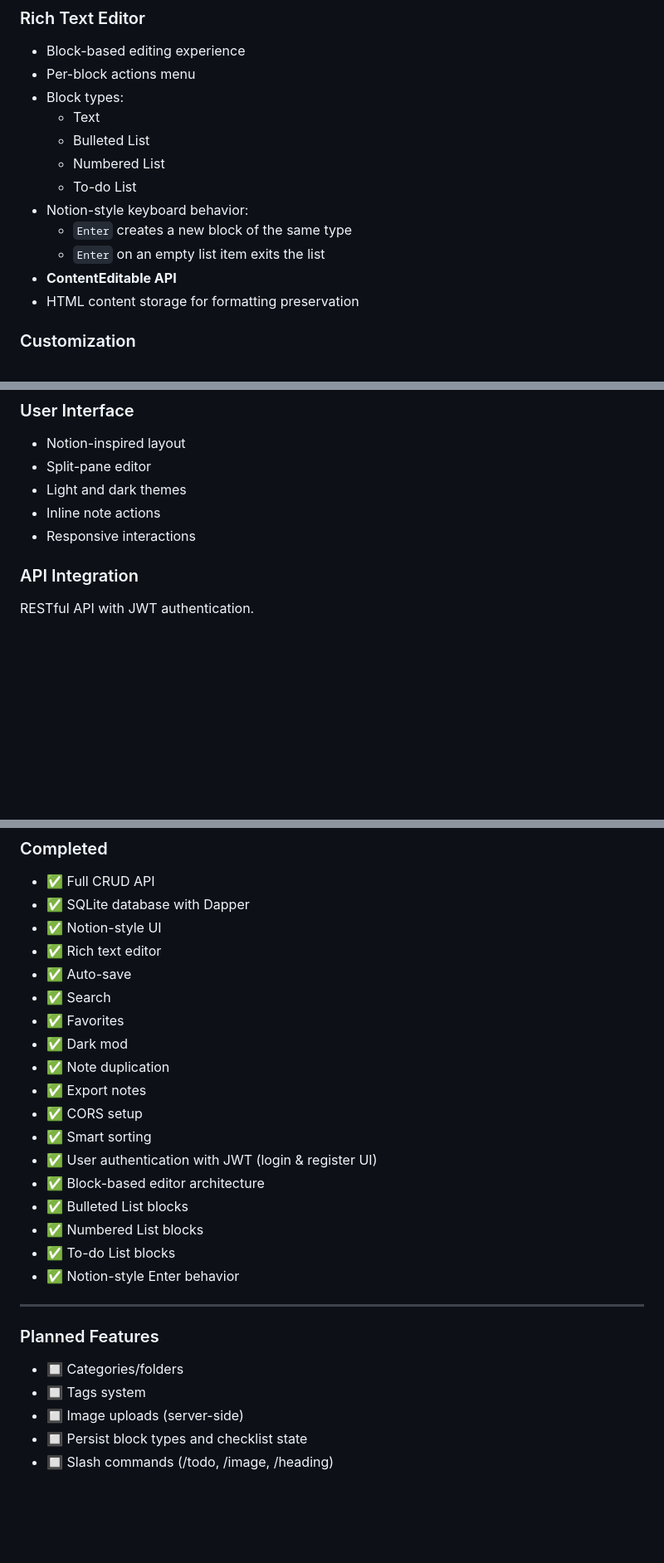
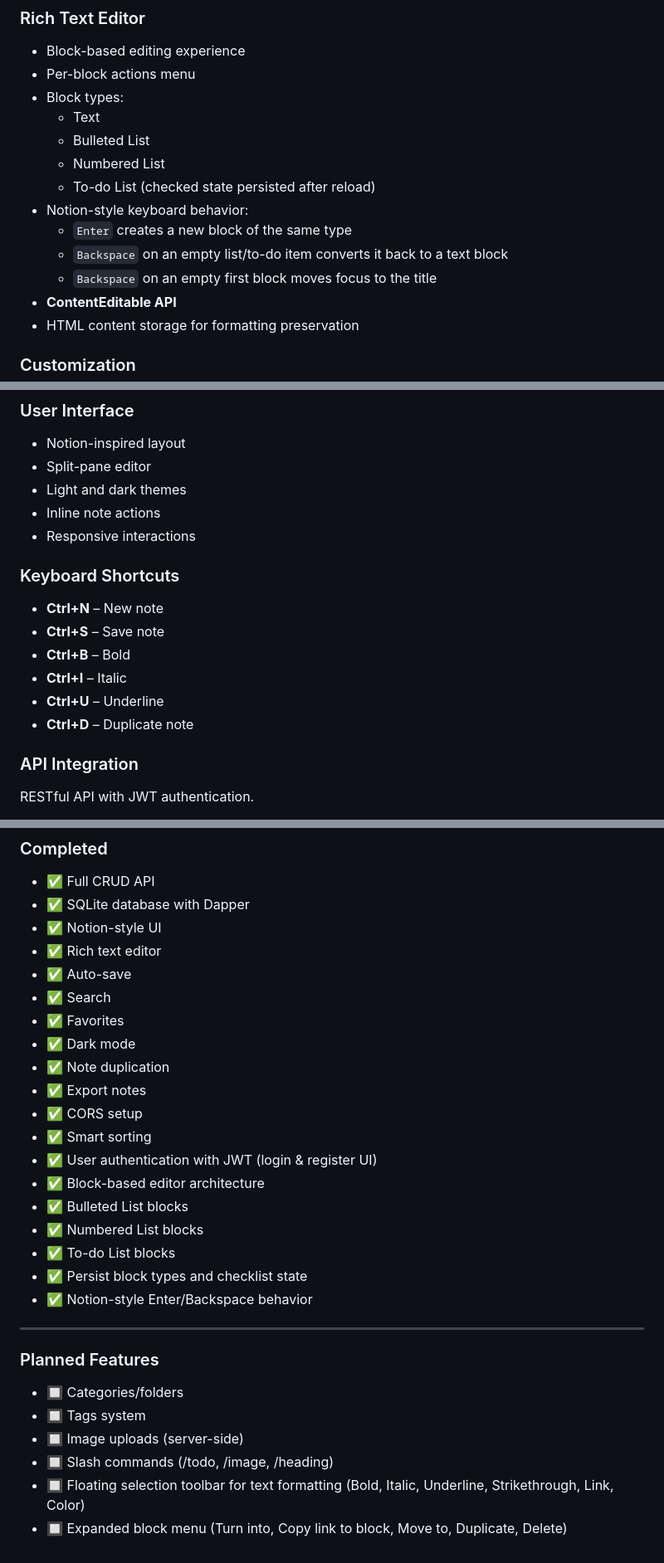
Before and after one commit to branquelao/notes-project, a Markdown page: README.md, 3 parts joined by grey strips. Shown at 83% size. Rendered like a GitHub page; blank space fills up the shorter version.

Commit message:
docs: update README with recent changes and fixes

```diff
--- a/README.md
+++ b/README.md
@@ -33,10 +33,11 @@ A **full-stack, authenticated note-taking application** inspired by **Notion**,
   - Text
   - Bulleted List
   - Numbered List
-  - To-do List
+  - To-do List (checked state persisted after reload)
 - Notion-style keyboard behavior:
   - `Enter` creates a new block of the same type
-  - `Enter` on an empty list item exits the list
+  - `Backspace` on an empty list/to-do item converts it back to a text block
+  - `Backspace` on an empty first block moves focus to the title
 - **ContentEditable API**
 - HTML content storage for formatting preservation
 
@@ -50,6 +51,14 @@ A **full-stack, authenticated note-taking application** inspired by **Notion**,
 - Light and dark themes
 - Inline note actions
 - Responsive interactions
+
+### Keyboard Shortcuts
+- **Ctrl+N** – New note
+- **Ctrl+S** – Save note
+- **Ctrl+B** – Bold
+- **Ctrl+I** – Italic
+- **Ctrl+U** – Underline
+- **Ctrl+D** – Duplicate note
 
 ### API Integration
 RESTful API with JWT authentication.
@@ -119,7 +128,7 @@ In development
 - ✅ Auto-save
 - ✅ Search
 - ✅ Favorites
-- ✅ Dark mod
+- ✅ Dark mode
 - ✅ Note duplication
 - ✅ Export notes
 - ✅ CORS setup
@@ -129,7 +138,8 @@ In development
 - ✅ Bulleted List blocks
 - ✅ Numbered List blocks
 - ✅ To-do List blocks
-- ✅ Notion-style Enter behavior
+- ✅ Persist block types and checklist state
+- ✅ Notion-style Enter/Backspace behavior
 
 ---
 
@@ -137,5 +147,6 @@ In development
 - 🔲 Categories/folders
 - 🔲 Tags system
 - 🔲 Image uploads (server-side)
-- 🔲 Persist block types and checklist state
 - 🔲 Slash commands (/todo, /image, /heading)
+- 🔲 Floating selection toolbar for text formatting (Bold, Italic, Underline, Strikethrough, Link, Color)
+- 🔲 Expanded block menu (Turn into, Copy link to block, Move to, Duplicate, Delete)
```
